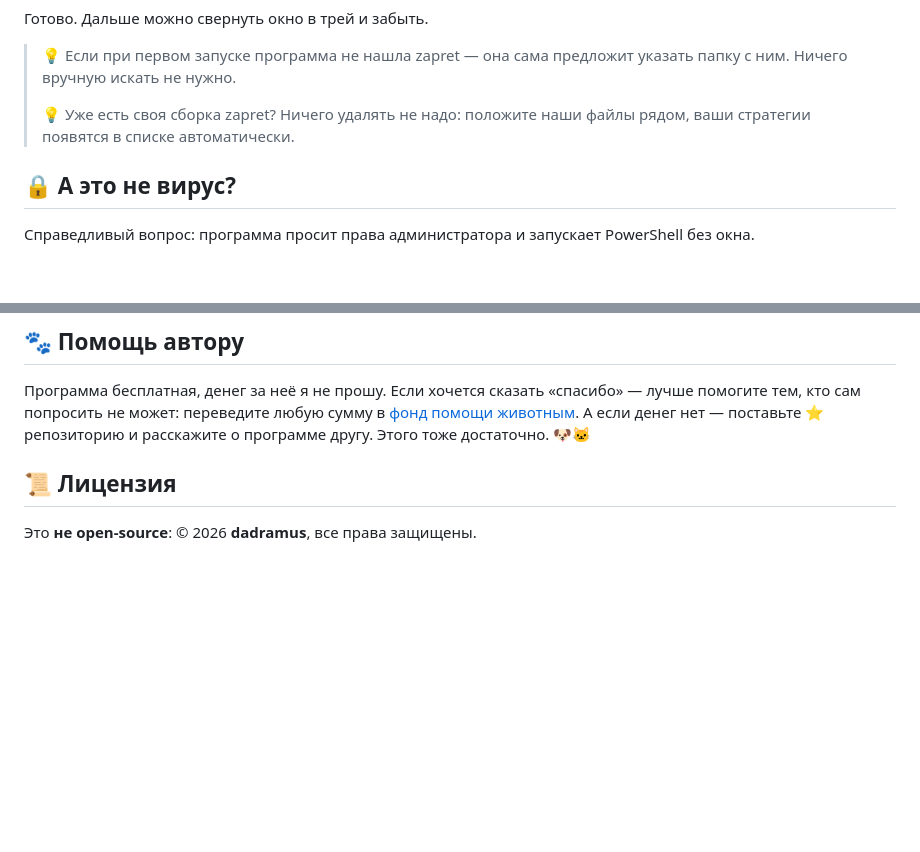
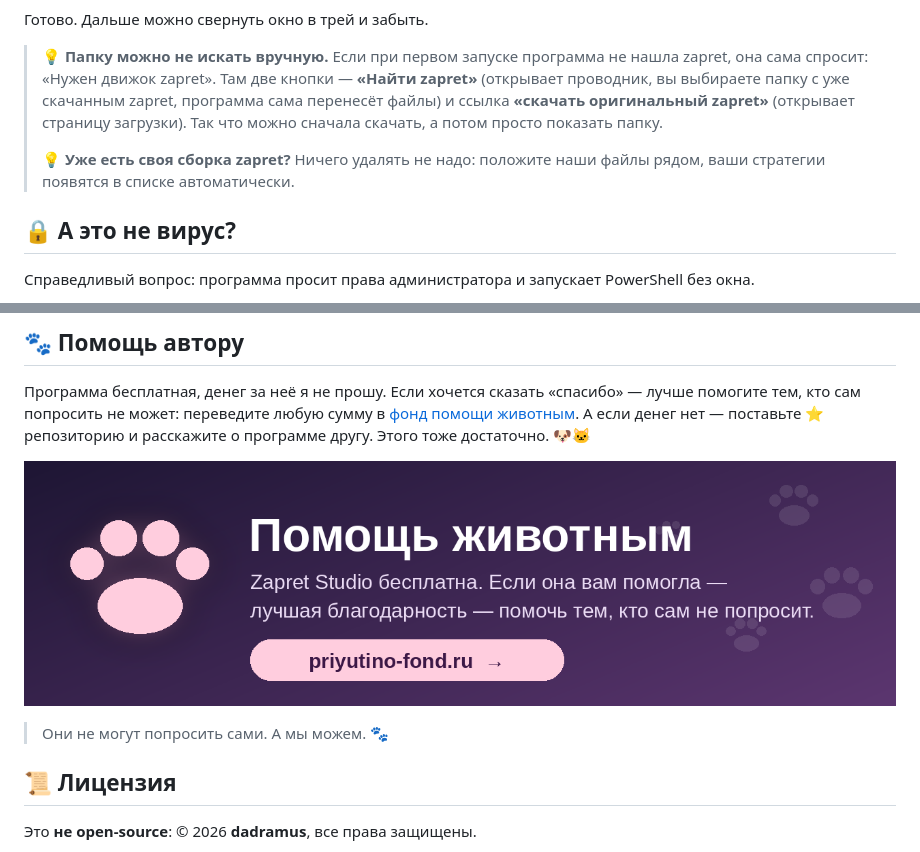
Before and after one commit to dadramus/ZapretStudio, a Markdown page: README.md, 2 parts joined by grey strips. Rendered like a GitHub page; pictures changed too: docs/help-animals.png (added); blank space fills up the shorter version.

Commit message:
README: баннер с надписью, схема установки, вернул блок помощи животным

```diff
--- a/README.md
+++ b/README.md
@@ -98,8 +102,8 @@ C:\Zapret\
 Готово. Дальше можно свернуть окно в трей и забыть.
 
-> 💡 Если при первом запуске программа не нашла zapret — она сама предложит указать папку с ним. Ничего вручную искать не нужно.
+> 💡 **Папку можно не искать вручную.** Если при первом запуске программа не нашла zapret, она сама спросит: «Нужен движок zapret». Там две кнопки — **«Найти zapret»** (открывает проводник, вы выбираете папку с уже скачанным zapret, программа сама перенесёт файлы) и ссылка **«скачать оригинальный zapret»** (открывает страницу загрузки). Так что можно сначала скачать, а потом просто показать папку.
 >
-> 💡 Уже есть своя сборка zapret? Ничего удалять не надо: положите наши файлы рядом, ваши стратегии появятся в списке автоматически.
+> 💡 **Уже есть своя сборка zapret?** Ничего удалять не надо: положите наши файлы рядом, ваши стратегии появятся в списке автоматически.
 
 ## 🔒 А это не вирус?
 
@@ -185,6 +189,14 @@ C:\Zapret\
 
 Программа бесплатная, денег за неё я не прошу. Если хочется сказать «спасибо» — лучше помогите тем, кто сам попросить не может: переведите любую сумму в [фонд помощи животным](https://priyutino-fond.ru/). А если денег нет — поставьте ⭐ репозиторию и расскажите о программе другу. Этого тоже достаточно. 🐶🐱
 
+<p align="center">
+  <a href="https://priyutino-fond.ru/">
+    <img src="docs/help-animals.png" alt="Помощь животным — priyutino-fond.ru" width="100%">
+  </a>
+</p>
+
+> Они не могут попросить сами. А мы можем. 🐾
+
 ## 📜 Лицензия
 
 Это **не open-source**: © 2026 **dadramus**, все права защищены.
```
Also changed, not shown: other parts of README.md (+5 -1 lines), 2 other files.
